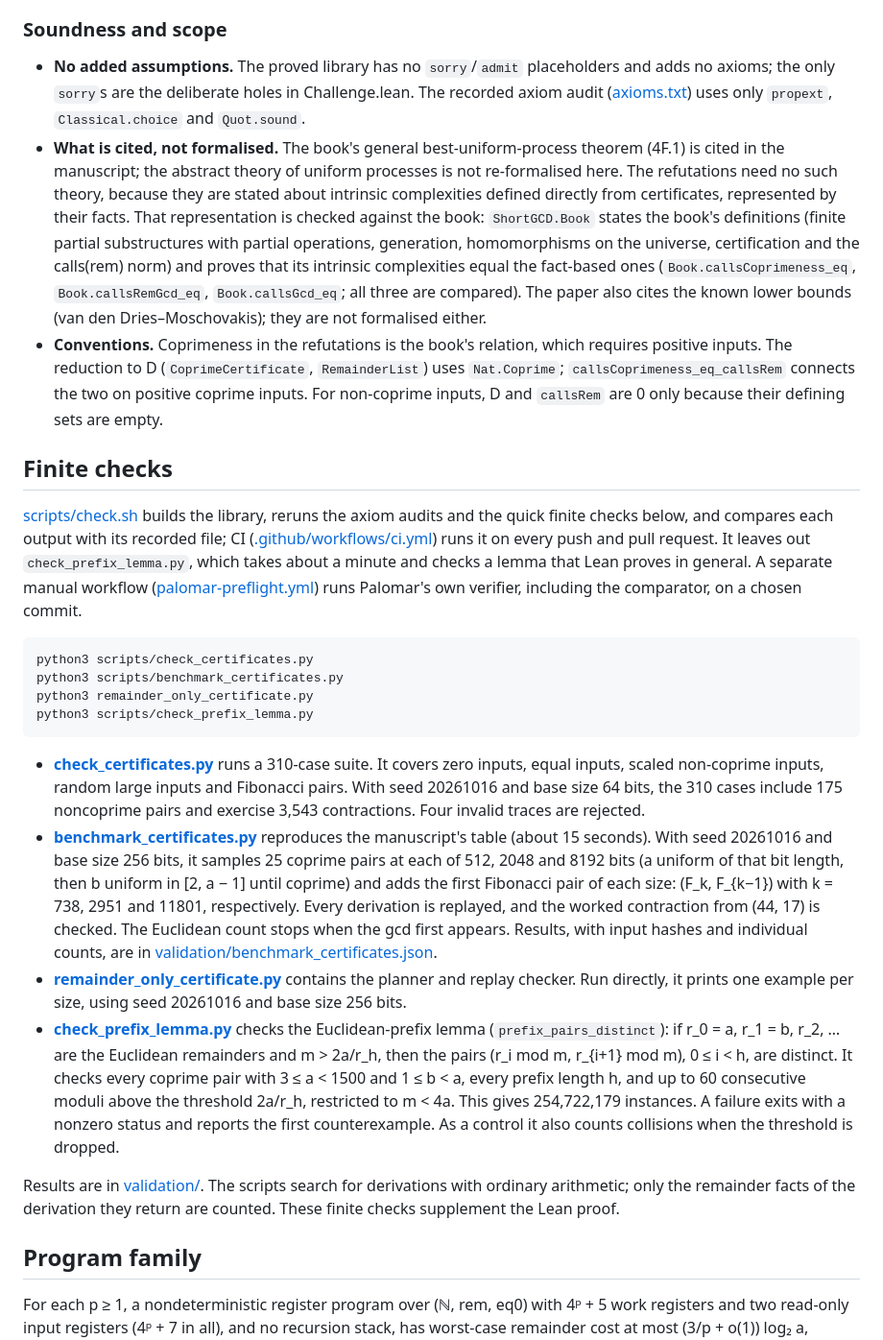
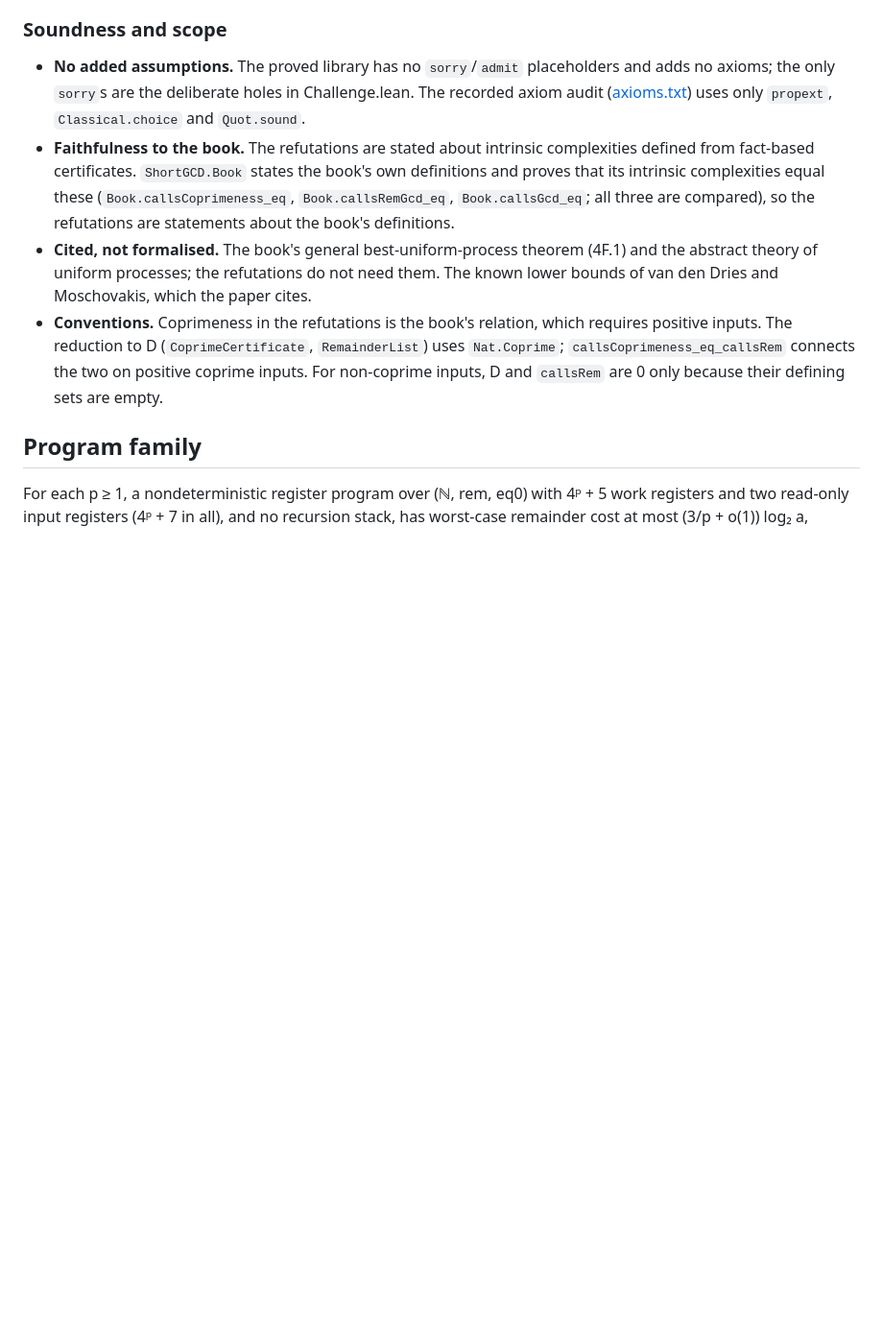
Before and after one commit to jasondavies/euclid-uniform-processes, a Markdown page: README.md, the part around one of its changes. Shown at 96% size. Drawn GitHub-style; blank space fills up the shorter version.

````diff
--- a/README.md
+++ b/README.md
@@ -336,67 +360,19 @@ The scripts in [scripts/palomar/](scripts/palomar/) are copied from Palomar's
   no axioms; the only `sorry`s are the deliberate holes in Challenge.lean. The recorded
   axiom audit ([axioms.txt](validation/axioms.txt)) uses only `propext`,
   `Classical.choice` and `Quot.sound`.
-- **What is cited, not formalised.** The book's general best-uniform-process theorem
-  (4F.1) is cited in the manuscript; the abstract theory of uniform processes is not
-  re-formalised here. The refutations need no such theory, because they are stated
-  about intrinsic complexities defined directly from certificates, represented by their
-  facts. That representation is checked against the book: `ShortGCD.Book` states the
-  book's definitions (finite partial substructures with partial operations, generation,
-  homomorphisms on the universe, certification and the calls(rem) norm) and proves that
-  its intrinsic complexities equal the fact-based ones (`Book.callsCoprimeness_eq`,
-  `Book.callsRemGcd_eq`, `Book.callsGcd_eq`; all three are compared). The paper also cites
-  the known lower bounds (van den Dries–Moschovakis); they are not formalised either.
+- **Faithfulness to the book.** The refutations are stated about intrinsic complexities
+  defined from fact-based certificates. `ShortGCD.Book` states the book's own
+  definitions and proves that its intrinsic complexities equal these
+  (`Book.callsCoprimeness_eq`, `Book.callsRemGcd_eq`, `Book.callsGcd_eq`; all three are
+  compared), so the refutations are statements about the book's definitions.
+- **Cited, not formalised.** The book's general best-uniform-process theorem (4F.1) and
+  the abstract theory of uniform processes; the refutations do not need them. The known
+  lower bounds of van den Dries and Moschovakis, which the paper cites.
 - **Conventions.** Coprimeness in the refutations is the book's relation, which requires
   positive inputs. The reduction to D (`CoprimeCertificate`, `RemainderList`) uses
   `Nat.Coprime`; `callsCoprimeness_eq_callsRem` connects the two on positive coprime
   inputs. For non-coprime inputs, D and `callsRem` are 0 only because their defining sets
   are empty.
-
-## Finite checks
-
-[scripts/check.sh](scripts/check.sh) builds the library, reruns the axiom audits and the
-quick finite checks below, and compares each output with its recorded file; CI
-([.github/workflows/ci.yml](.github/workflows/ci.yml)) runs it on every push and pull
-request. It leaves out `check_prefix_lemma.py`, which takes about a minute and checks a
-lemma that Lean proves in general. A separate manual workflow
-([palomar-preflight.yml](.github/workflows/palomar-preflight.yml)) runs Palomar's own
-verifier, including the comparator, on a chosen commit.
-
-```sh
-python3 scripts/check_certificates.py
-python3 scripts/benchmark_certificates.py
-python3 remainder_only_certificate.py
-python3 scripts/check_prefix_lemma.py
-```
-
-- **[check_certificates.py](scripts/check_certificates.py)** runs a 310-case suite. It
-  covers zero inputs, equal inputs, scaled non-coprime inputs, random large inputs and
-  Fibonacci pairs. With seed 20261016 and base size 64 bits, the 310 cases include
-  175 noncoprime pairs and exercise 3,543 contractions. Four invalid traces are rejected.
-- **[benchmark_certificates.py](scripts/benchmark_certificates.py)** reproduces the
-  manuscript's table (about 15 seconds). With seed 20261016 and base size 256 bits, it
-  samples 25 coprime pairs at each of 512, 2048 and 8192 bits (a uniform of that bit
-  length, then b uniform in [2, a − 1] until coprime) and adds the first Fibonacci pair
-  of each size: (F_k, F_{k−1}) with k = 738, 2951 and 11801, respectively.
-  Every derivation is replayed, and the worked contraction from (44, 17) is
-  checked. The Euclidean count stops when the gcd first appears. Results, with input
-  hashes and individual counts, are in
-  [validation/benchmark_certificates.json](validation/benchmark_certificates.json).
-- **[remainder_only_certificate.py](remainder_only_certificate.py)** contains the planner
-  and replay checker. Run directly, it prints one example per size, using seed 20261016
-  and base size 256 bits.
-- **[check_prefix_lemma.py](scripts/check_prefix_lemma.py)** checks the Euclidean-prefix
-  lemma (`prefix_pairs_distinct`): if r_0 = a, r_1 = b, r_2, … are the Euclidean
-  remainders and m > 2a/r_h, then the pairs (r_i mod m, r_{i+1} mod m), 0 ≤ i < h, are
-  distinct. It checks every coprime pair with 3 ≤ a < 1500 and 1 ≤ b < a, every prefix
-  length h, and up to 60 consecutive moduli above the threshold 2a/r_h, restricted to
-  m < 4a. This gives 254,722,179 instances. A failure exits with a nonzero status and
-  reports the first counterexample. As a control it also counts collisions when the
-  threshold is dropped.
-
-Results are in [validation/](validation/). The scripts search for derivations with
-ordinary arithmetic; only the remainder facts of the derivation they return are counted.
-These finite checks supplement the Lean proof.
 
 ## Program family
 
````
Also changed, not shown: other parts of README.md (+109 -39 lines).
